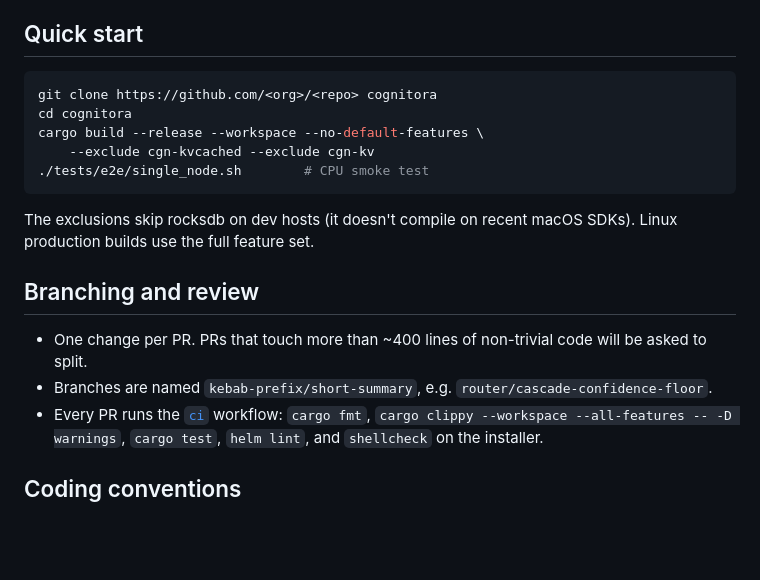
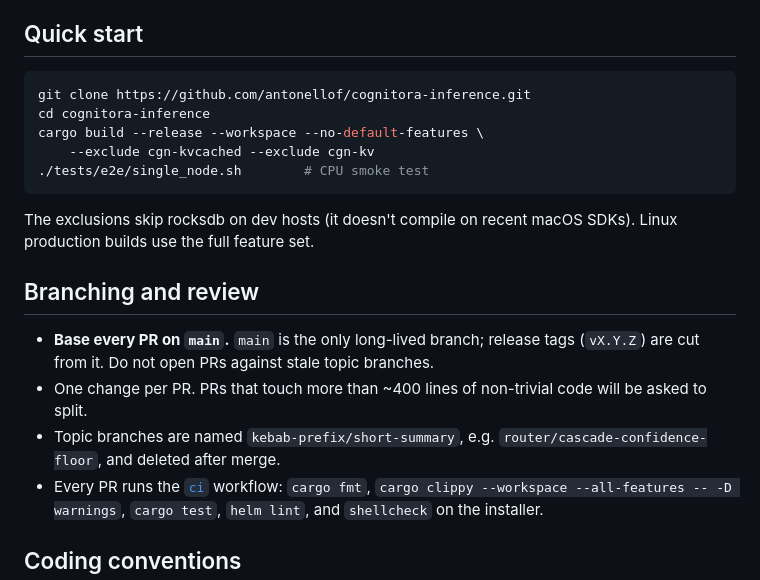
Before and after one commit to antonellof/cognitora-inference, a Markdown page: CONTRIBUTING.md, the part around the change. Rendered like a GitHub page; blank space fills up the shorter version.

Commit message:
docs: require PRs against main; drop stale branch guidance
main is the only long-lived branch after cleaning merged topic
branches; CONTRIBUTING now says so and points clone at the real URL.

````diff
--- a/CONTRIBUTING.md
+++ b/CONTRIBUTING.md
@@ -7,8 +7,8 @@ high but the on-ramp should be quick.
 ## Quick start
 
 ```bash
-git clone https://github.com/<org>/<repo> cognitora
-cd cognitora
+git clone https://github.com/antonellof/cognitora-inference.git
+cd cognitora-inference
 cargo build --release --workspace --no-default-features \
     --exclude cgn-kvcached --exclude cgn-kv
 ./tests/e2e/single_node.sh        # CPU smoke test
@@ -19,10 +19,13 @@ recent macOS SDKs). Linux production builds use the full feature set.
 
 ## Branching and review
 
+- **Base every PR on `main`.** `main` is the only long-lived branch;
+  release tags (`vX.Y.Z`) are cut from it. Do not open PRs against
+  stale topic branches.
 - One change per PR. PRs that touch more than ~400 lines of
   non-trivial code will be asked to split.
-- Branches are named `kebab-prefix/short-summary`, e.g.
-  `router/cascade-confidence-floor`.
+- Topic branches are named `kebab-prefix/short-summary`, e.g.
+  `router/cascade-confidence-floor`, and deleted after merge.
 - Every PR runs the [`ci`](.github/workflows/ci.yml) workflow:
   `cargo fmt`, `cargo clippy --workspace --all-features
   -- -D warnings`, `cargo test`, `helm lint`, and `shellcheck` on
````
